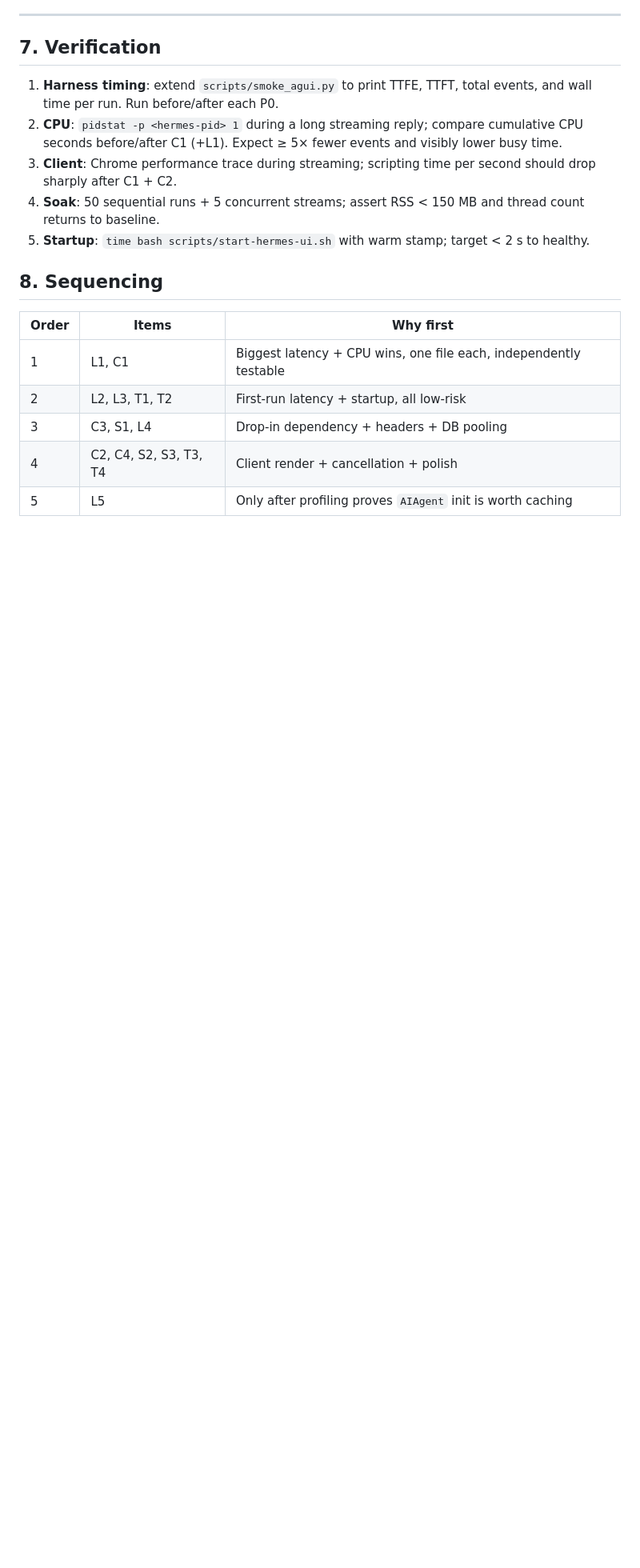
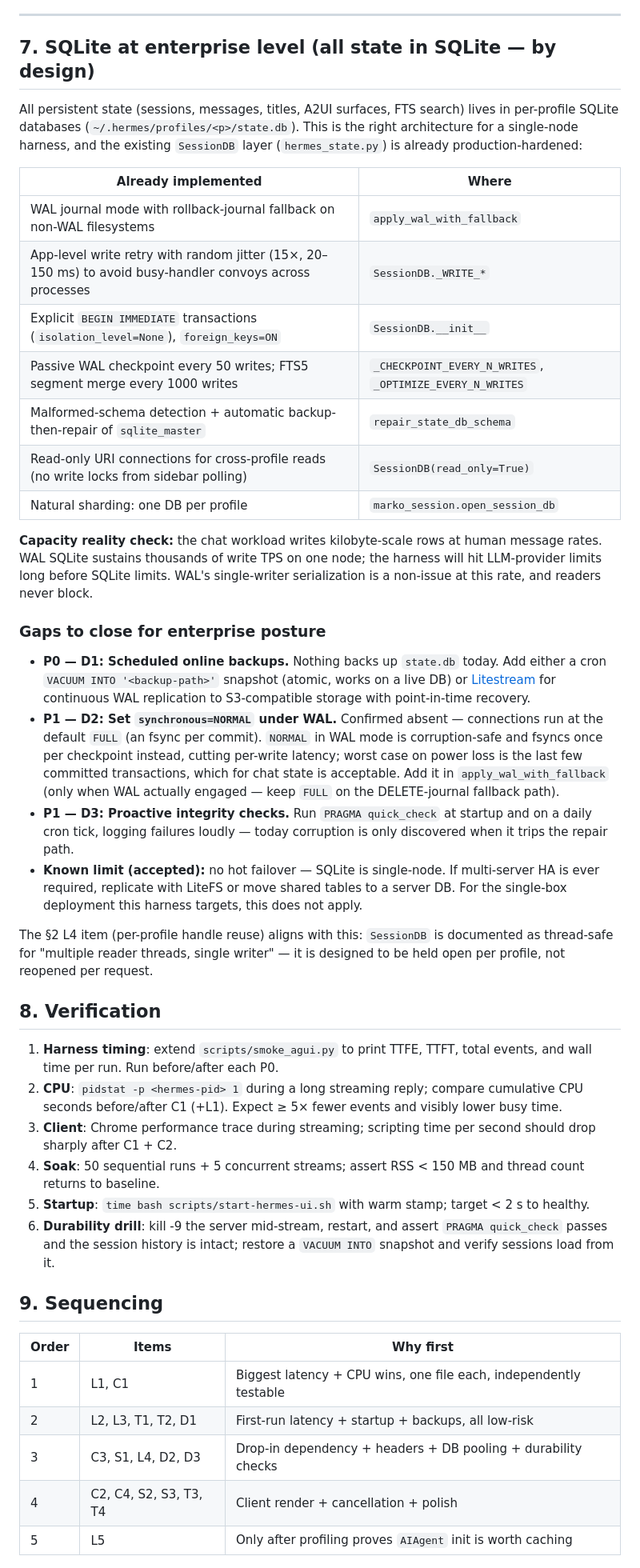
Before and after one commit to dineshreddymeka/agent-marko-hermes, a Markdown page: docs/marko-ui-features/HARNESS_PERFORMANCE.md, the part around the change. Shown at 80% size. GitHub-like rendering; blank space fills up the shorter version.

Commit message:
docs: add enterprise SQLite section to harness perf plan
Audit of the existing SessionDB hardening (WAL fallback, jittered write
retries, checkpoint/FTS maintenance, schema auto-repair, per-profile
sharding) plus the gaps to close: scheduled backups (VACUUM INTO or
Litestream), synchronous=NORMAL under WAL, proactive integrity checks,
and a durability drill in the verification protocol.

Co-authored-by: Dineshreddymeka <dineshreddymeka@users.noreply.github.com>

```diff
--- a/docs/marko-ui-features/HARNESS_PERFORMANCE.md
+++ b/docs/marko-ui-features/HARNESS_PERFORMANCE.md
@@ -275,7 +275,55 @@ save ~25 MB at enormous churn — rejected). Guardrails instead:
 
 ---
 
-## 7. Verification
+## 7. SQLite at enterprise level (all state in SQLite — by design)
+
+All persistent state (sessions, messages, titles, A2UI surfaces, FTS search)
+lives in per-profile SQLite databases (`~/.hermes/profiles/<p>/state.db`).
+This is the right architecture for a single-node harness, and the existing
+`SessionDB` layer (`hermes_state.py`) is already production-hardened:
+
+| Already implemented | Where |
+|---|---|
+| WAL journal mode with rollback-journal fallback on non-WAL filesystems | `apply_wal_with_fallback` |
+| App-level write retry with random jitter (15×, 20–150 ms) to avoid busy-handler convoys across processes | `SessionDB._WRITE_*` |
+| Explicit `BEGIN IMMEDIATE` transactions (`isolation_level=None`), `foreign_keys=ON` | `SessionDB.__init__` |
+| Passive WAL checkpoint every 50 writes; FTS5 segment merge every 1000 writes | `_CHECKPOINT_EVERY_N_WRITES`, `_OPTIMIZE_EVERY_N_WRITES` |
+| Malformed-schema detection + automatic backup-then-repair of `sqlite_master` | `repair_state_db_schema` |
+| Read-only URI connections for cross-profile reads (no write locks from sidebar polling) | `SessionDB(read_only=True)` |
+| Natural sharding: one DB per profile | `marko_session.open_session_db` |
+
+**Capacity reality check:** the chat workload writes kilobyte-scale rows at
+human message rates. WAL SQLite sustains thousands of write TPS on one node;
+the harness will hit LLM-provider limits long before SQLite limits. WAL's
+single-writer serialization is a non-issue at this rate, and readers never
+block.
+
+### Gaps to close for enterprise posture
+
+- **P0 — D1: Scheduled online backups.** Nothing backs up `state.db` today.
+  Add either a cron `VACUUM INTO '<backup-path>'` snapshot (atomic, works on
+  a live DB) or [Litestream](https://litestream.io/) for continuous WAL
+  replication to S3-compatible storage with point-in-time recovery.
+- **P1 — D2: Set `synchronous=NORMAL` under WAL.** Confirmed absent —
+  connections run at the default `FULL` (an fsync per commit).
+  `NORMAL` in WAL mode is corruption-safe and fsyncs once per checkpoint
+  instead, cutting per-write latency; worst case on power loss is the last
+  few committed transactions, which for chat state is acceptable. Add it in
+  `apply_wal_with_fallback` (only when WAL actually engaged — keep `FULL`
+  on the DELETE-journal fallback path).
+- **P1 — D3: Proactive integrity checks.** Run `PRAGMA quick_check` at
+  startup and on a daily cron tick, logging failures loudly — today
+  corruption is only discovered when it trips the repair path.
+- **Known limit (accepted):** no hot failover — SQLite is single-node. If
+  multi-server HA is ever required, replicate with LiteFS or move shared
+  tables to a server DB. For the single-box deployment this harness
+  targets, this does not apply.
+
+The §2 L4 item (per-profile handle reuse) aligns with this: `SessionDB` is
+documented as thread-safe for "multiple reader threads, single writer" — it
+is designed to be held open per profile, not reopened per request.
+
+## 8. Verification
 
 1. **Harness timing**: extend `scripts/smoke_agui.py` to print TTFE, TTFT,
    total events, and wall time per run. Run before/after each P0.
@@ -288,13 +336,16 @@ save ~25 MB at enormous churn — rejected). Guardrails instead:
    and thread count returns to baseline.
 5. **Startup**: `time bash scripts/start-hermes-ui.sh` with warm stamp;
    target < 2 s to healthy.
+6. **Durability drill**: kill -9 the server mid-stream, restart, and assert
+   `PRAGMA quick_check` passes and the session history is intact; restore a
+   `VACUUM INTO` snapshot and verify sessions load from it.
 
-## 8. Sequencing
+## 9. Sequencing
 
 | Order | Items | Why first |
 |---|---|---|
 | 1 | L1, C1 | Biggest latency + CPU wins, one file each, independently testable |
-| 2 | L2, L3, T1, T2 | First-run latency + startup, all low-risk |
-| 3 | C3, S1, L4 | Drop-in dependency + headers + DB pooling |
+| 2 | L2, L3, T1, T2, D1 | First-run latency + startup + backups, all low-risk |
+| 3 | C3, S1, L4, D2, D3 | Drop-in dependency + headers + DB pooling + durability checks |
 | 4 | C2, C4, S2, S3, T3, T4 | Client render + cancellation + polish |
 | 5 | L5 | Only after profiling proves `AIAgent` init is worth caching |
```
